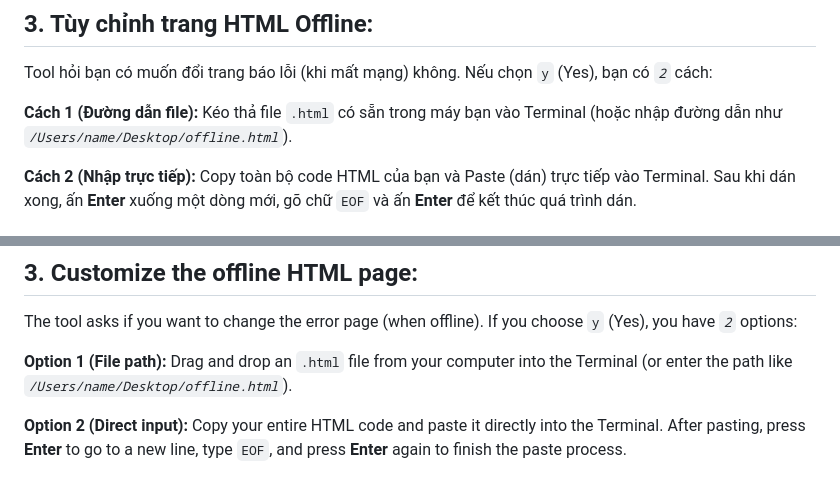
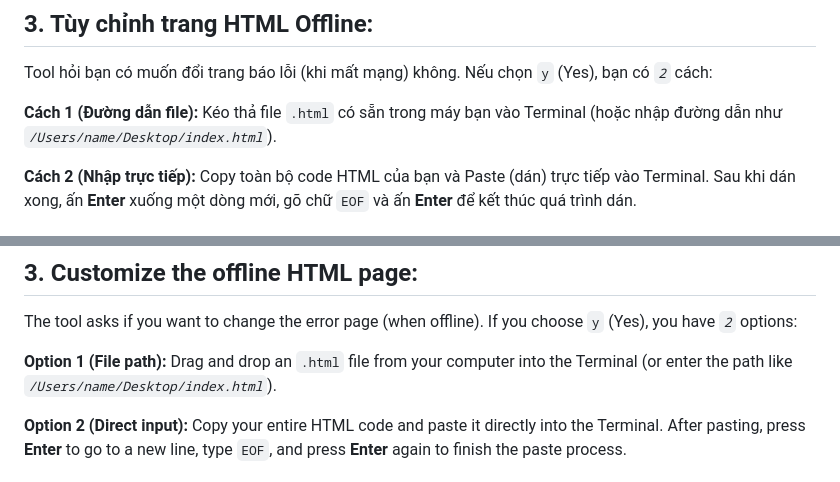
Before and after one commit to opicrayz-afk/Ios-Web-App, a Markdown page: auto_build_scr/how_to_use.md, 2 parts joined by grey strips. Rendered like a GitHub page.

```diff
--- a/auto_build_scr/how_to_use.md
+++ b/auto_build_scr/how_to_use.md
@@ -29,7 +29,7 @@ Tool sẽ yêu cầu bạn nhập *`1`* **(Tiếng Việt)** hoặc *`2`* **(Eng
 ## 3. Tùy chỉnh trang HTML Offline:
 Tool hỏi bạn có muốn đổi trang báo lỗi (khi mất mạng) không. Nếu chọn `y` (Yes), bạn có *`2`* cách:
 
-**Cách 1 (Đường dẫn file):** Kéo thả file `.html` có sẵn trong máy bạn vào Terminal (hoặc nhập đường dẫn như *`/Users/name/Desktop/offline.html`*).
+**Cách 1 (Đường dẫn file):** Kéo thả file `.html` có sẵn trong máy bạn vào Terminal (hoặc nhập đường dẫn như *`/Users/name/Desktop/index.html`*).
 
 **Cách 2 (Nhập trực tiếp):** Copy toàn bộ code HTML của bạn và Paste (dán) trực tiếp vào Terminal. Sau khi dán xong, ấn **Enter** xuống một dòng mới, gõ chữ `EOF` và ấn **Enter** để kết thúc quá trình dán.
 
@@ -82,7 +82,7 @@ The tool will ask you to enter *`1`* **(Vietnamese)** or *`2`* **(English)**.
 ## 3. Customize the offline HTML page:
 The tool asks if you want to change the error page (when offline). If you choose `y` (Yes), you have *`2`* options:
 
-**Option 1 (File path):** Drag and drop an `.html` file from your computer into the Terminal (or enter the path like *`/Users/name/Desktop/offline.html`*).
+**Option 1 (File path):** Drag and drop an `.html` file from your computer into the Terminal (or enter the path like *`/Users/name/Desktop/index.html`*).
 
 **Option 2 (Direct input):** Copy your entire HTML code and paste it directly into the Terminal. After pasting, press **Enter** to go to a new line, type `EOF`, and press **Enter** again to finish the paste process.
 
```
